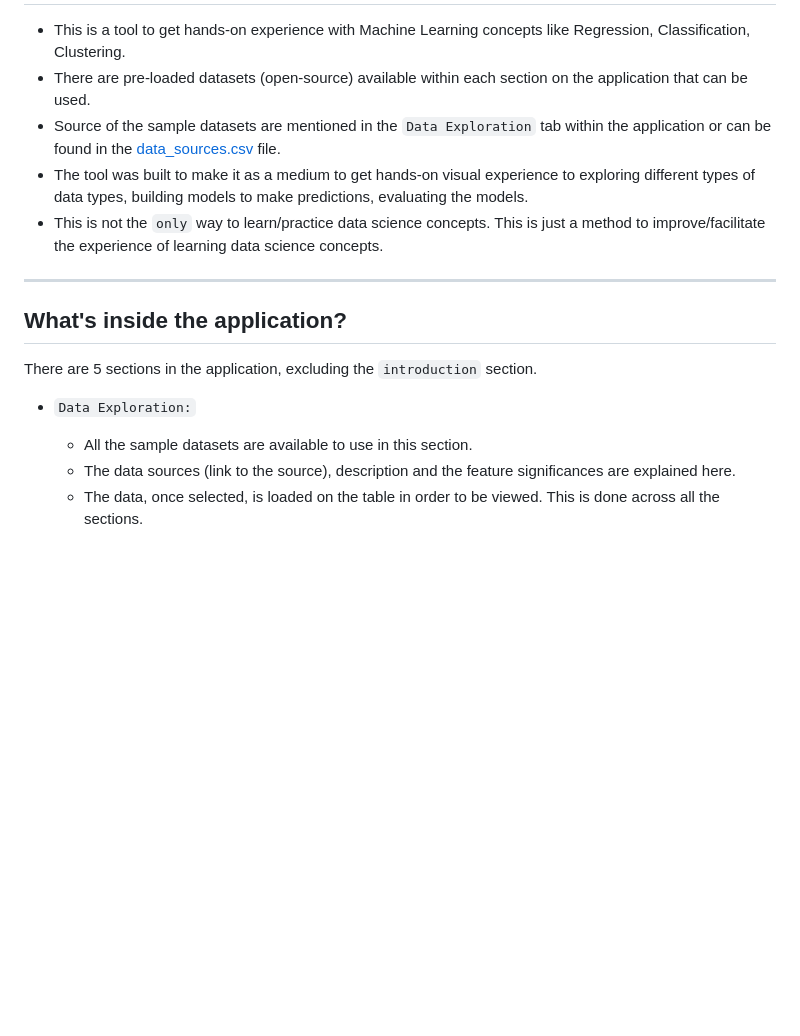
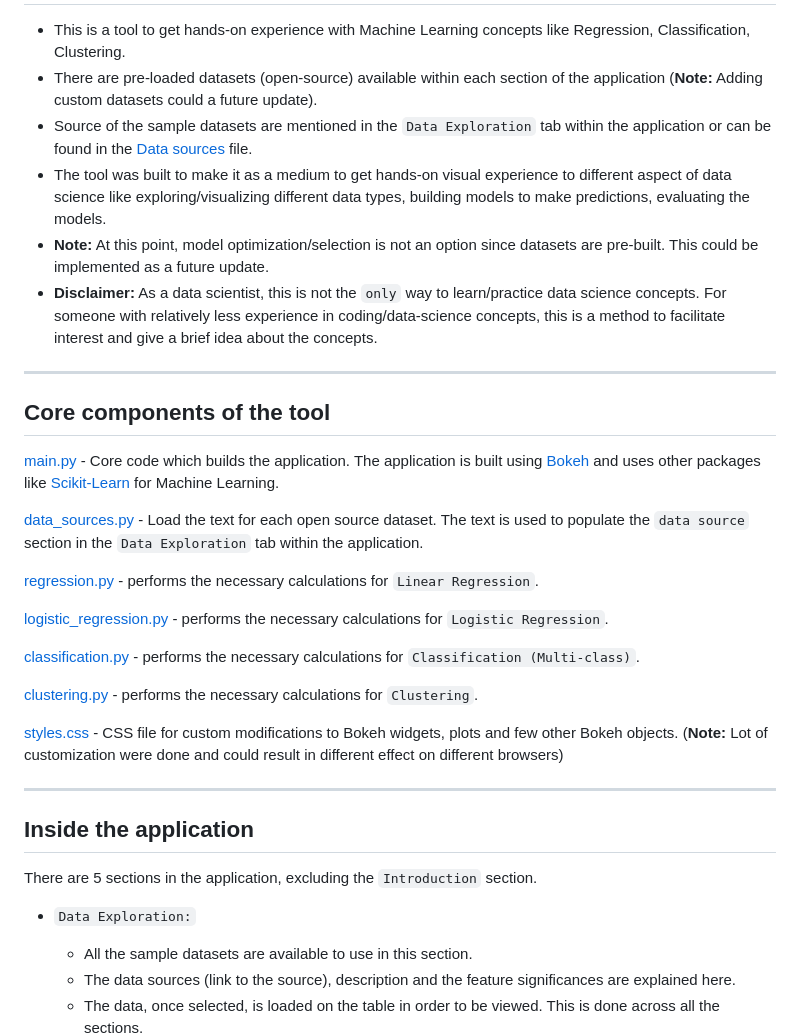
Before and after one commit to samirak93/ML_Tool, a Markdown page: Readme.md, the part around the change printed below. Rendered like a GitHub page; blank space fills up the shorter version.

```diff
--- a/Readme.md
+++ b/Readme.md
@@ -2,17 +2,37 @@
 
 - This is a tool to get hands-on experience with Machine Learning concepts like Regression, Classification, Clustering.
-- There are pre-loaded datasets (open-source) available within each section on the application that can be used.
-- Source of the sample datasets are mentioned in the `Data Exploration` tab within the application or can be found in the [data_sources.csv](Data/data_sources.csv) file.
-- The tool was built to make it as a medium to get hands-on visual experience to exploring different types of data types, building models to make predictions, evaluating the models.
-- This is not the `only` way to learn/practice data science concepts. This is just a method to improve/facilitate the experience of learning data science concepts.
+- There are pre-loaded datasets (open-source) available within each section of the application (**Note:** Adding custom datasets could a future update).
+- Source of the sample datasets are mentioned in the `Data Exploration` tab within the application or can be found in the [Data sources](Data/data_sources.csv) file.
+- The tool was built to make it as a medium to get hands-on visual experience to different aspect of data science like exploring/visualizing different data types, building models to make predictions, evaluating the models.
+- **Note:** At this point, model optimization/selection is not an option since datasets are pre-built. This could be implemented as a future update.
+- **Disclaimer:** As a data scientist, this is not the `only` way to learn/practice data science concepts. For someone with relatively less experience in coding/data-science concepts, this is a method to facilitate interest and give a brief idea about the concepts.
 
 ---
 
-## What's inside the application?
+## Core components of the tool
 
-There are 5 sections in the application, excluding the `introduction` section.
+[main.py](main.py) - Core code which builds the application. The application is built using [Bokeh](https://docs.bokeh.org/en/latest/) and uses other packages like [Scikit-Learn](https://scikit-learn.org/stable/) for Machine Learning.
+
+[data_sources.py](data_sources.py) - Load the text for each open source dataset. The text is used to populate the `data source` section in the `Data Exploration` tab within the application.
+
+[regression.py](regression.py) - performs the necessary calculations for `Linear Regression`.
+
+[logistic_regression.py](logistic_regression.py) - performs the necessary calculations for `Logistic Regression`.
+
+[classification.py](classification.py) - performs the necessary calculations for `Classification (Multi-class)`.
+
+[clustering.py](clustering.py) - performs the necessary calculations for `Clustering`.
+
+[styles.css](templates/styles.css) - CSS file for custom modifications to Bokeh widgets, plots and few other Bokeh objects. (**Note:** Lot of customization were done and could result in different effect on different browsers)
+
+---
+
+## Inside the application
+
+There are 5 sections in the application, excluding the `Introduction` section.
 
 - `Data Exploration:`
+
     - All the sample datasets are available to use in this section.
     - The data sources (link to the source), description and the feature significances are explained here.
     - The data, once selected, is loaded on the table in order to be viewed. This is done across all the sections.
```
Also changed, not shown: other parts of Readme.md (+32 -3 lines), images/exploration.png (added), images/logistic.png (added), 3 other files.
